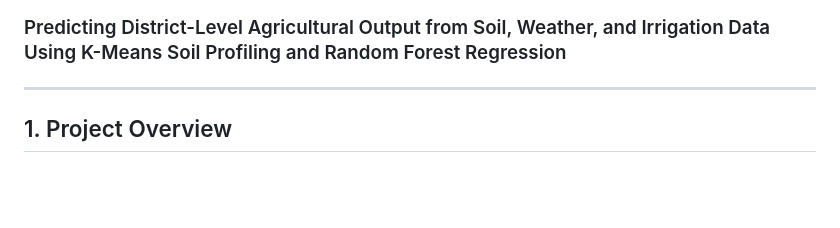
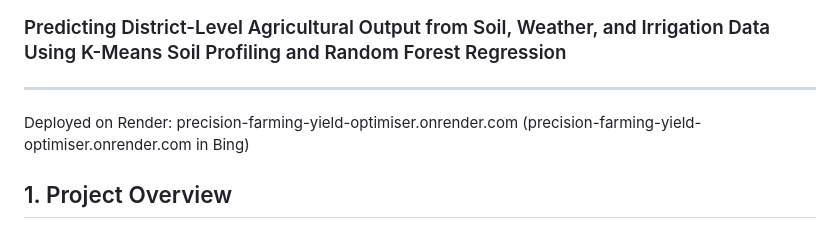
Before and after one commit to VidhitaYadav/Precision-Farming-For-Crop-Yield-Optimisation, a Markdown page: README.md, the part around the change. GitHub-like rendering; blank space fills up the shorter version.

```diff
--- a/README.md
+++ b/README.md
@@ -2,7 +2,7 @@
 ### Predicting District-Level Agricultural Output from Soil, Weather, and Irrigation Data Using K-Means Soil Profiling and Random Forest Regression
 
 ---
-
+Deployed on Render: precision-farming-yield-optimiser.onrender.com (precision-farming-yield-optimiser.onrender.com in Bing)
 ## 1. Project Overview
 
 This project implements a complete machine learning system designed to predict district-level agricultural output (crop yield) across India. It integrates historical crop production statistics, soil health parameters, weather conditions, and irrigation indicators using a two-stage analytical pipeline:
```
